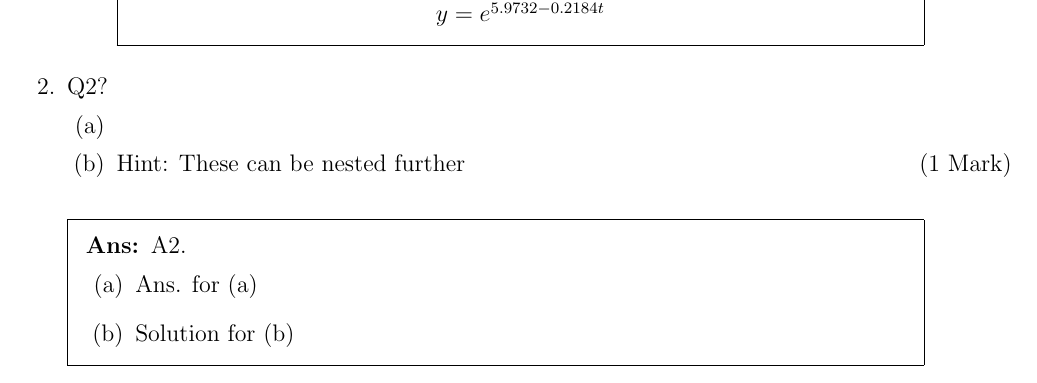
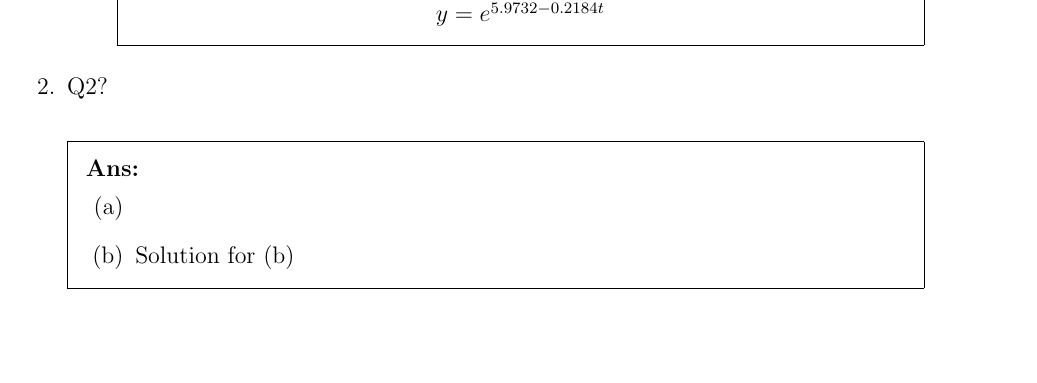
Before and after one commit to SamuelMolero26/STATS212, a LaTeX problem sheet (Homeworks/Homework#1.tex): part of page 2 of 3, cut so that both start at the same text, the shorter picture padded with empty space. Compiled offline with pdfLaTeX.

Commit message:
Updates from Overleaf

```diff
--- a/Homeworks/Homework#1.tex
+++ b/Homeworks/Homework#1.tex
@@ -51,15 +51,11 @@
 
 
     \question Q2?
-    \begin{parts}
-        \part
-        \part Hint: These can be nested further\droppoints
-    \end{parts}
 
     \begin{solution}
-            A2.
+
         \begin{parts}
-            \part Ans. for (a)
+            \part
             \part Solution for (b)
         \end{parts}
     \end{solution}
```
